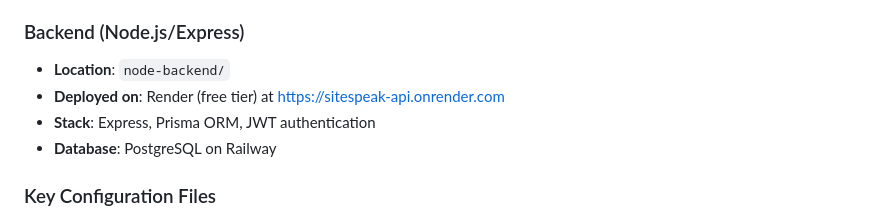
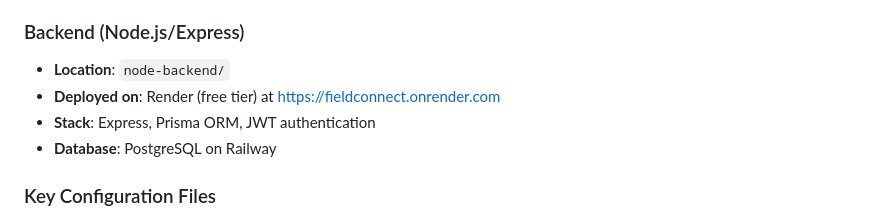
Before and after one commit to Uliman6/FieldConnect, a Markdown page: CLAUDE.md, the part around the change. Rendered like a GitHub page.

Commit message:
Update backend URL in CLAUDE.md to fieldconnect.onrender.com

```diff
--- a/CLAUDE.md
+++ b/CLAUDE.md
@@ -14,7 +14,7 @@ FieldConnect (formerly SiteSpeak) is a construction daily log application for fi
 
 ### Backend (Node.js/Express)
 - **Location**: `node-backend/`
-- **Deployed on**: Render (free tier) at https://sitespeak-api.onrender.com
+- **Deployed on**: Render (free tier) at https://fieldconnect.onrender.com
 - **Stack**: Express, Prisma ORM, JWT authentication
 - **Database**: PostgreSQL on Railway
 
```
